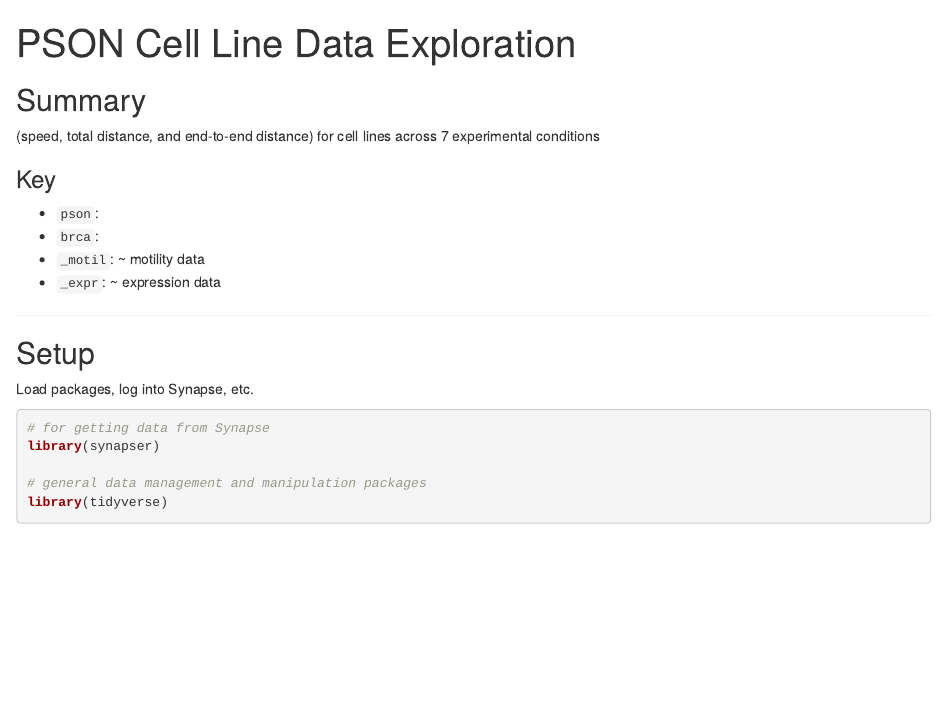
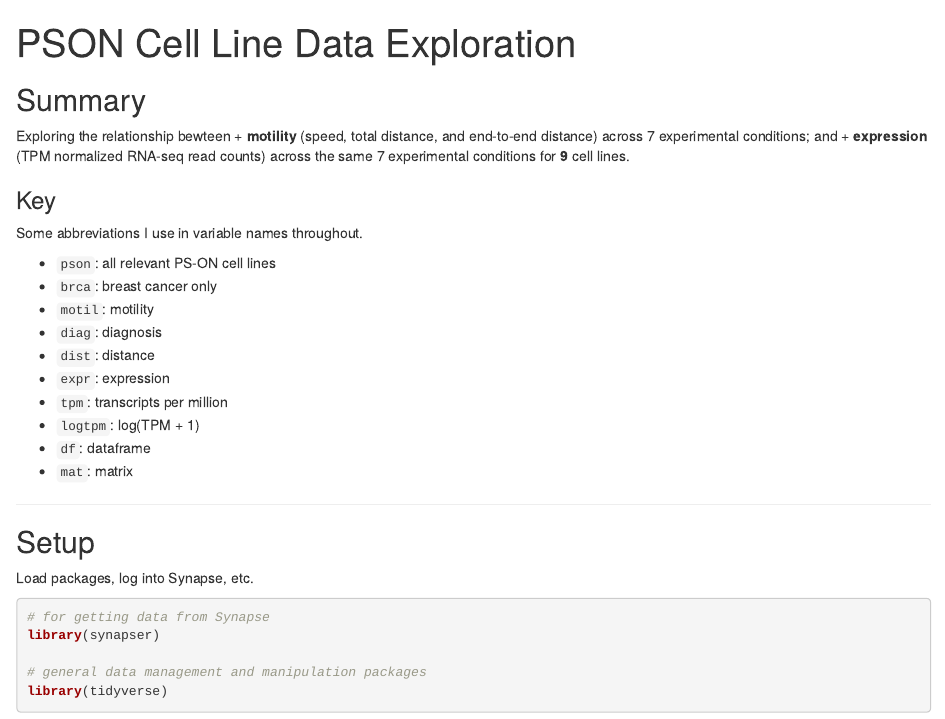
Before and after one commit to xdoan/minidream-challenge-2018, an R Markdown document (nbs/pson-motility-eda.Rmd): the page in a window 1100 px wide, from its top. Rendered offline with R 4.5, knitr and Pandoc, with nearby package versions; some code elsewhere in the file could not run offline.

Commit message:
clarify summary section a bit

```diff
--- a/nbs/pson-motility-eda.Rmd
+++ b/nbs/pson-motility-eda.Rmd
@@ -10,14 +10,25 @@ output:
 
 ## Summary
 
-(speed, total distance, and end-to-end distance) for cell lines across 7 experimental conditions
+Exploring the relationship bewteen
++ **motility** (speed, total distance, and end-to-end distance) across 7 experimental conditions; and
++ **expression** (TPM normalized RNA-seq read counts) across the same 7 experimental conditions
+for **9** cell lines.
 
 ### Key
 
-- `pson`:
-- `brca`:
-- `_motil`: ~ motility data
-- `_expr`: ~ expression data
+Some abbreviations I use in variable names throughout.
+
+- `pson`: all relevant PS-ON cell lines
+- `brca`: breast cancer only
+- `motil`: motility
+- `diag`: diagnosis
+- `dist`: distance
+- `expr`: expression
+- `tpm`: transcripts per million
+- `logtpm`: log(TPM + 1)
+- `df`: dataframe
+- `mat`: matrix
 
 ---
 
```
